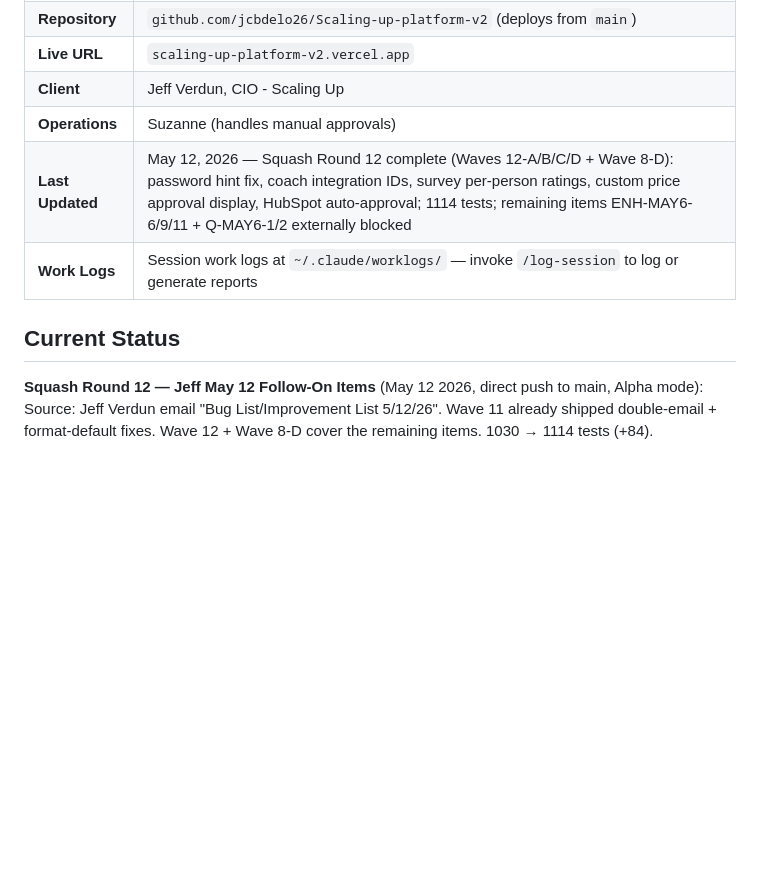
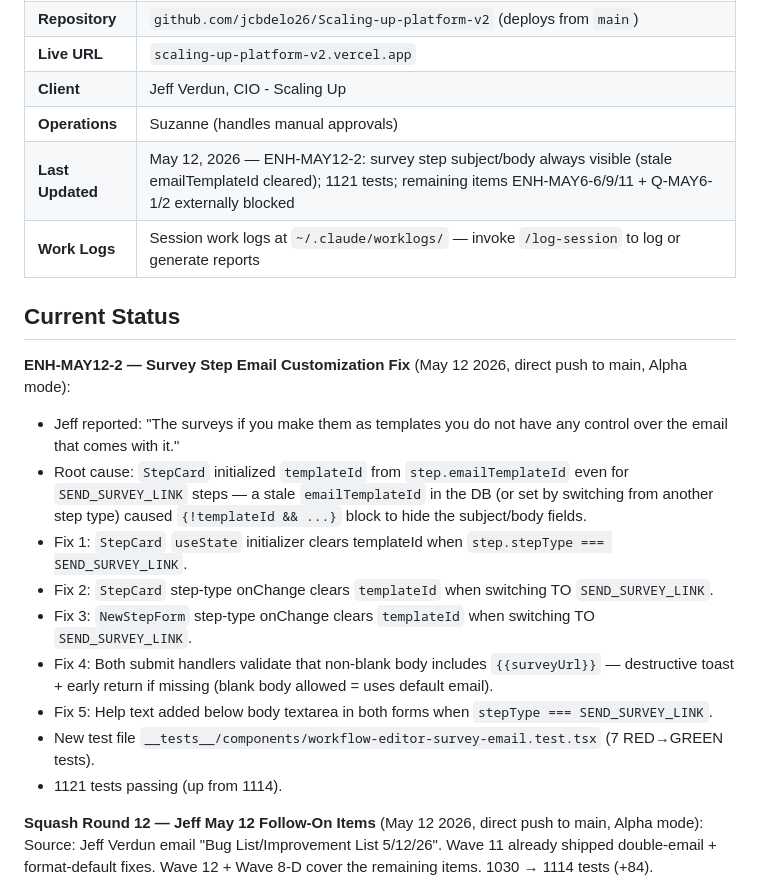
Before and after one commit to ChiefAI-Officer/Scaling-up-platform-v2, a Markdown page: CLAUDE.md, the part around the change. Drawn GitHub-style; blank space fills up the shorter version.

Commit message:
docs: update CLAUDE.md for ENH-MAY12-2 (survey step email fix, 1121 tests)
Co-Authored-By: Claude Sonnet 4.6 <noreply@anthropic.com>

```diff
--- a/CLAUDE.md
+++ b/CLAUDE.md
@@ -17,10 +17,21 @@ the full workshop lifecycle from request through post-event follow-up.
 | **Live URL** | `scaling-up-platform-v2.vercel.app` |
 | **Client** | Jeff Verdun, CIO - Scaling Up |
 | **Operations** | Suzanne (handles manual approvals) |
-| **Last Updated** | May 12, 2026 — Squash Round 12 complete (Waves 12-A/B/C/D + Wave 8-D): password hint fix, coach integration IDs, survey per-person ratings, custom price approval display, HubSpot auto-approval; 1114 tests; remaining items ENH-MAY6-6/9/11 + Q-MAY6-1/2 externally blocked |
+| **Last Updated** | May 12, 2026 — ENH-MAY12-2: survey step subject/body always visible (stale emailTemplateId cleared); 1121 tests; remaining items ENH-MAY6-6/9/11 + Q-MAY6-1/2 externally blocked |
 | **Work Logs** | Session work logs at `~/.claude/worklogs/` — invoke `/log-session` to log or generate reports |
 
 ## Current Status
+
+**ENH-MAY12-2 — Survey Step Email Customization Fix** (May 12 2026, direct push to main, Alpha mode):
+- Jeff reported: "The surveys if you make them as templates you do not have any control over the email that comes with it."
+- Root cause: `StepCard` initialized `templateId` from `step.emailTemplateId` even for `SEND_SURVEY_LINK` steps — a stale `emailTemplateId` in the DB (or set by switching from another step type) caused `{!templateId && ...}` block to hide the subject/body fields.
+- Fix 1: `StepCard` `useState` initializer clears templateId when `step.stepType === SEND_SURVEY_LINK`.
+- Fix 2: `StepCard` step-type onChange clears `templateId` when switching TO `SEND_SURVEY_LINK`.
+- Fix 3: `NewStepForm` step-type onChange clears `templateId` when switching TO `SEND_SURVEY_LINK`.
+- Fix 4: Both submit handlers validate that non-blank body includes `{{surveyUrl}}` — destructive toast + early return if missing (blank body allowed = uses default email).
+- Fix 5: Help text added below body textarea in both forms when `stepType === SEND_SURVEY_LINK`.
+- New test file `__tests__/components/workflow-editor-survey-email.test.tsx` (7 RED→GREEN tests).
+- 1121 tests passing (up from 1114).
 
 **Squash Round 12 — Jeff May 12 Follow-On Items** (May 12 2026, direct push to main, Alpha mode):
 Source: Jeff Verdun email "Bug List/Improvement List 5/12/26". Wave 11 already shipped double-email + format-default fixes. Wave 12 + Wave 8-D cover the remaining items. 1030 → 1114 tests (+84).
```
